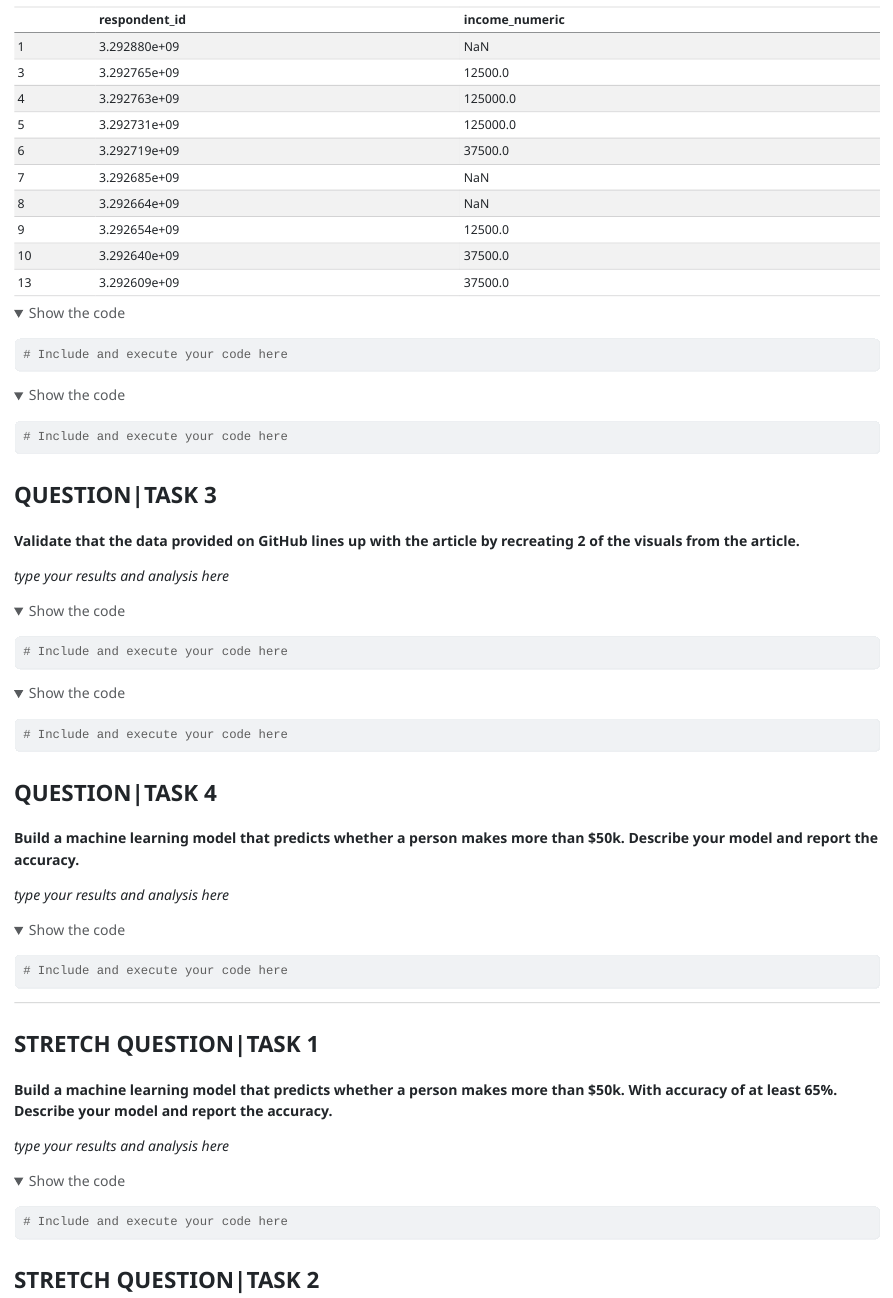
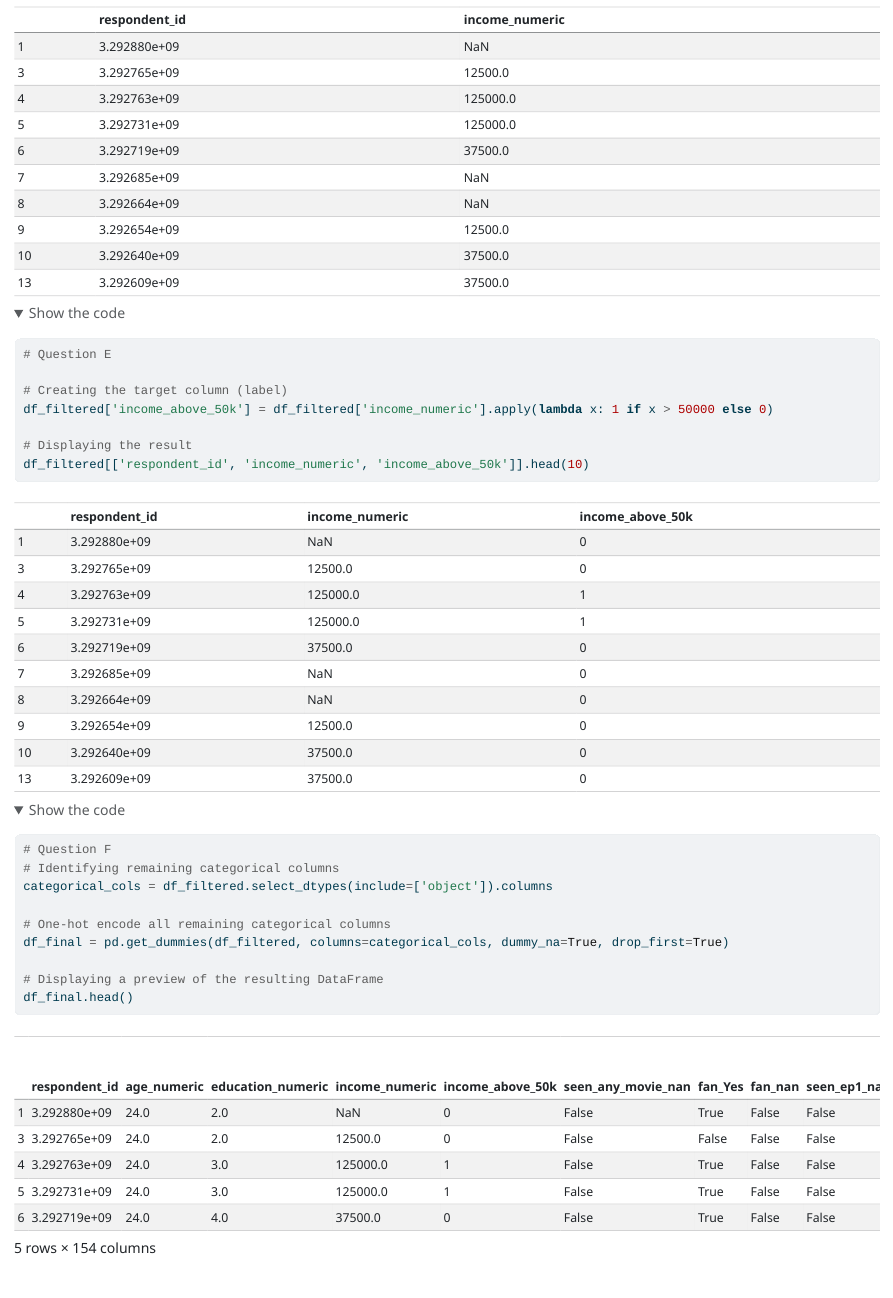
Before and after one commit to ronaldoamonteiro/ds250, a Quarto document (P5_template.qmd): the page in a window 1100 px wide, from 9020 px down. The pictures show the output file P5_template.html that the author committed with the source, opened offline; folded parts are opened; menus at the side of the page are left out.

Commit message:
P5 more changes

````diff
--- a/P5_template.qmd
+++ b/P5_template.qmd
@@ -238,13 +238,28 @@
 ```
 
 ```{python}
-# Include and execute your code here
+# Question E
+
+# Creating the target column (label)
+df_filtered['income_above_50k'] = df_filtered['income_numeric'].apply(lambda x: 1 if x > 50000 else 0)
+
+# Displaying the result
+df_filtered[['respondent_id', 'income_numeric', 'income_above_50k']].head(10)
 
 
 ```
 
 ```{python}
-# Include and execute your code here
+# Question F
+# Identifying remaining categorical columns
+categorical_cols = df_filtered.select_dtypes(include=['object']).columns
+
+# One-hot encode all remaining categorical columns
+df_final = pd.get_dummies(df_filtered, columns=categorical_cols, dummy_na=True, drop_first=True)
+
+# Displaying a preview of the resulting DataFrame
+df_final.head()
+
 
 
 ```
````
Also changed, not shown: P5_template.html.
